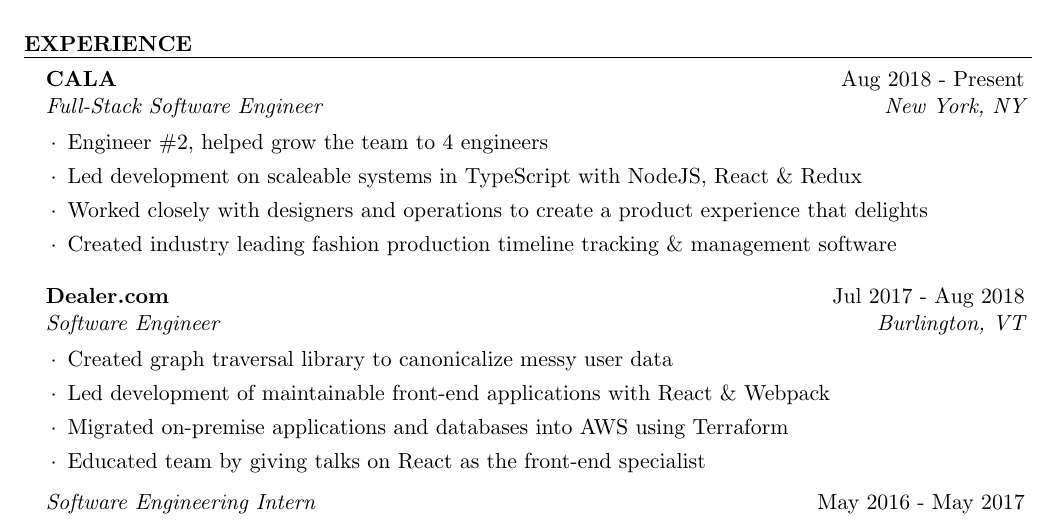
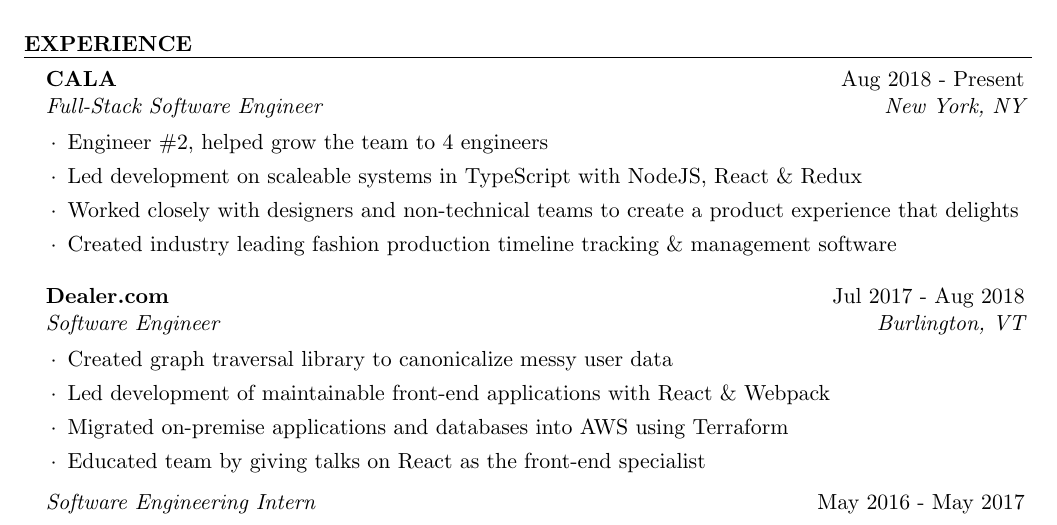
Before and after one commit to skswanke/resume, a LaTeX CV (resume.tex): part of the page, cut so that both start at the same text. Compiled offline with pdfLaTeX.

Commit message:
update phrasing

```diff
--- a/resume.tex
+++ b/resume.tex
@@ -41,7 +41,7 @@
 \begin{rSubsection}{CALA}{Aug 2018 - Present}{Full-Stack Software Engineer}{New York, NY}
     \item Engineer \#2, helped grow the team to 4 engineers
     \item Led development on scaleable systems in TypeScript with NodeJS, React \& Redux
-    \item Worked closely with designers and operations to create a product experience that delights
+    \item Worked closely with designers and non-technical teams to create a product experience that delights
     \item Created industry leading fashion production timeline tracking \& management software
 \end{rSubsection}
 
```
Also changed, not shown: resume.pdf.
